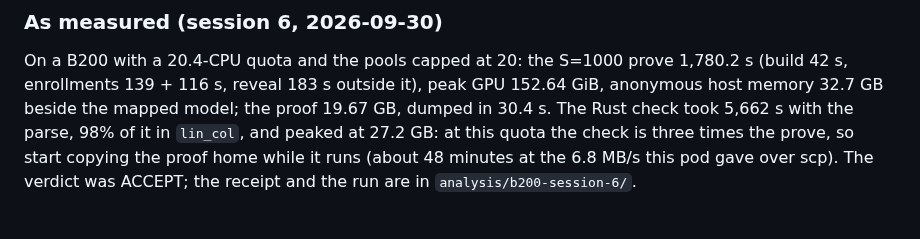
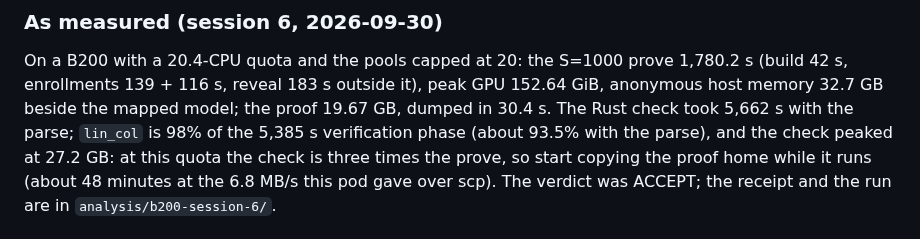
Before and after one commit to JamesPetrie/VerInf, a Markdown page: profiler/RUNBOOK-blackwell.md, the part around the change. GitHub-like rendering.

```diff
--- a/profiler/RUNBOOK-blackwell.md
+++ b/profiler/RUNBOOK-blackwell.md
@@ -673,7 +673,8 @@ On a B200 with a 20.4-CPU quota and the pools capped at 20: the S=1000
 prove 1,780.2 s (build 42 s, enrollments 139 + 116 s, reveal 183 s outside
 it), peak GPU 152.64 GiB, anonymous host memory 32.7 GB beside the mapped
 model; the proof 19.67 GB, dumped in 30.4 s. The Rust check took 5,662 s
-with the parse, 98% of it in `lin_col`, and peaked at 27.2 GB: at this
+with the parse; `lin_col` is 98% of the 5,385 s verification phase
+(about 93.5% with the parse), and the check peaked at 27.2 GB: at this
 quota the check is three times the prove, so start copying the proof home
 while it runs (about 48 minutes at the 6.8 MB/s this pod gave over scp).
 The verdict was ACCEPT; the receipt and the run are in
```
Also changed, not shown: analysis/b200-session-6-archive.md (+5 -6 lines).
